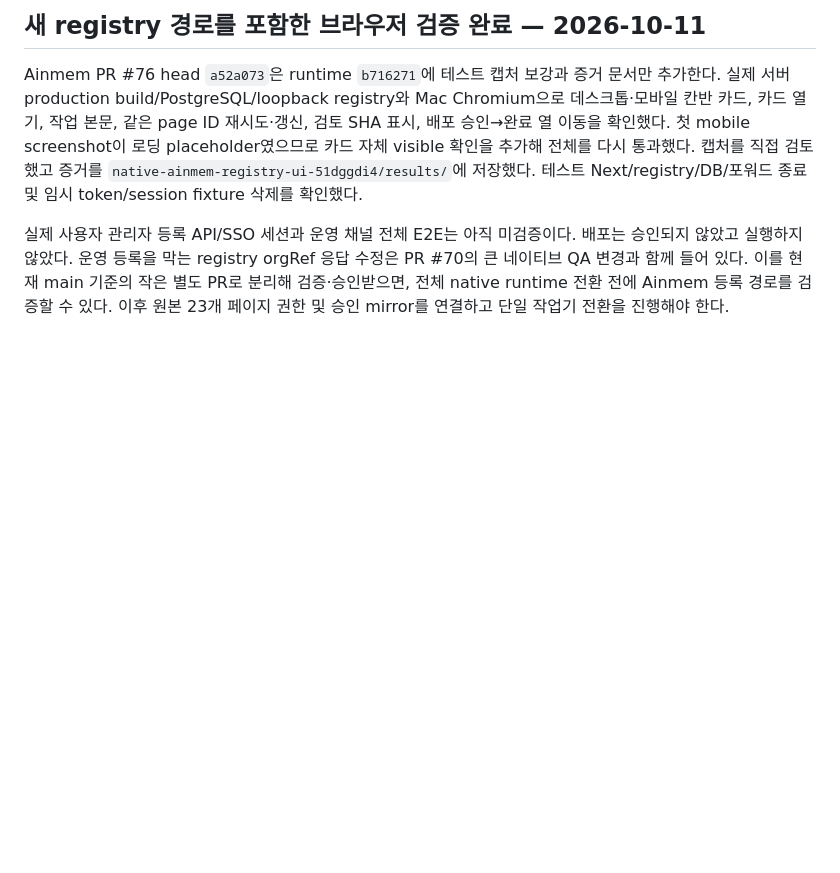
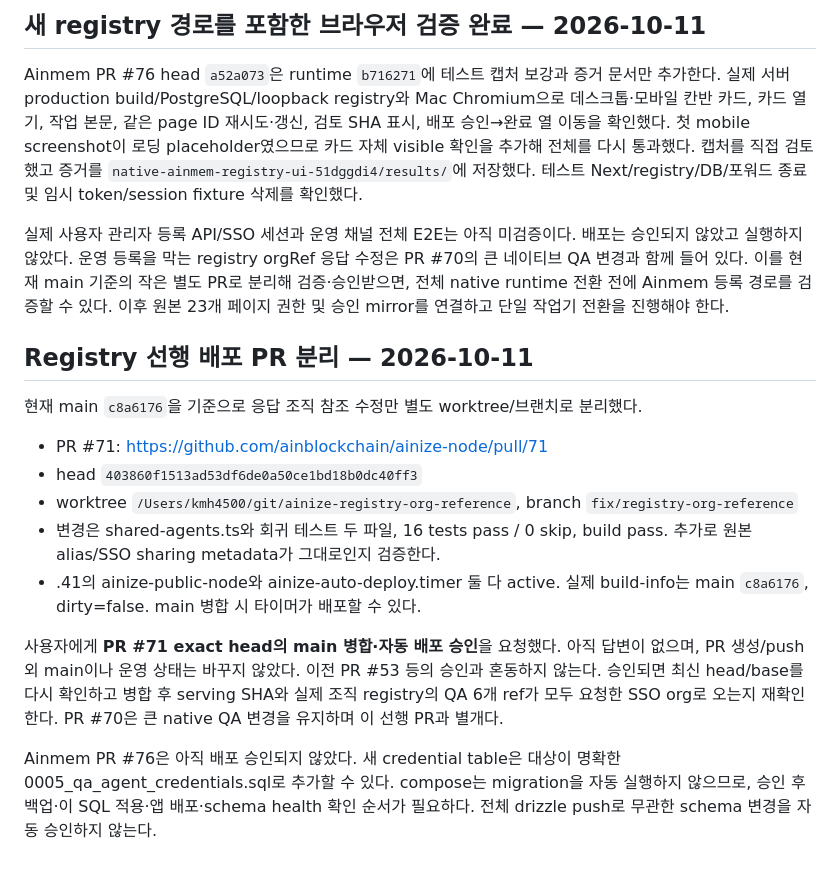
Before and after one commit to ainblockchain/ainize-node, a Markdown page: docs/QA-NATIVE-HANDOFF.md, the part around the change. GitHub-like rendering; blank space fills up the shorter version.

Commit message:
docs(qa): isolate registry deployment prerequisite in PR 71

```diff
--- a/docs/QA-NATIVE-HANDOFF.md
+++ b/docs/QA-NATIVE-HANDOFF.md
@@ -711,3 +711,25 @@ placeholder였으므로 카드 자체 visible 확인을 추가해 전체를 다
 PR #70의 큰 네이티브 QA 변경과 함께 들어 있다. 이를 현재 main 기준의 작은 별도 PR로
 분리해 검증·승인받으면, 전체 native runtime 전환 전에 Ainmem 등록 경로를 검증할 수 있다.
 이후 원본 23개 페이지 권한 및 승인 mirror를 연결하고 단일 작업기 전환을 진행해야 한다.
+
+## Registry 선행 배포 PR 분리 — 2026-10-11
+
+현재 main `c8a6176`을 기준으로 응답 조직 참조 수정만 별도 worktree/브랜치로 분리했다.
+- PR #71: https://github.com/ainblockchain/ainize-node/pull/71
+- head `403860f1513ad53df6de0a50ce1bd18b0dc40ff3`
+- worktree `/Users/kmh4500/git/ainize-registry-org-reference`, branch `fix/registry-org-reference`
+- 변경은 shared-agents.ts와 회귀 테스트 두 파일, 16 tests pass / 0 skip, build pass.
+  추가로 원본 alias/SSO sharing metadata가 그대로인지 검증한다.
+- .41의 ainize-public-node와 ainize-auto-deploy.timer 둘 다 active.
+  실제 build-info는 main `c8a6176`, dirty=false. main 병합 시 타이머가 배포할 수 있다.
+
+사용자에게 **PR #71 exact head의 main 병합·자동 배포 승인**을 요청했다. 아직 답변이
+없으며, PR 생성/push 외 main이나 운영 상태는 바꾸지 않았다. 이전 PR #53 등의 승인과
+혼동하지 않는다. 승인되면 최신 head/base를 다시 확인하고 병합 후 serving SHA와 실제
+조직 registry의 QA 6개 ref가 모두 요청한 SSO org로 오는지 재확인한다.
+PR #70은 큰 native QA 변경을 유지하며 이 선행 PR과 별개다.
+
+Ainmem PR #76은 아직 배포 승인되지 않았다. 새 credential table은 대상이 명확한
+0005_qa_agent_credentials.sql로 추가할 수 있다. compose는 migration을 자동 실행하지
+않으므로, 승인 후 백업·이 SQL 적용·앱 배포·schema health 확인 순서가 필요하다.
+전체 drizzle push로 무관한 schema 변경을 자동 승인하지 않는다.
```
